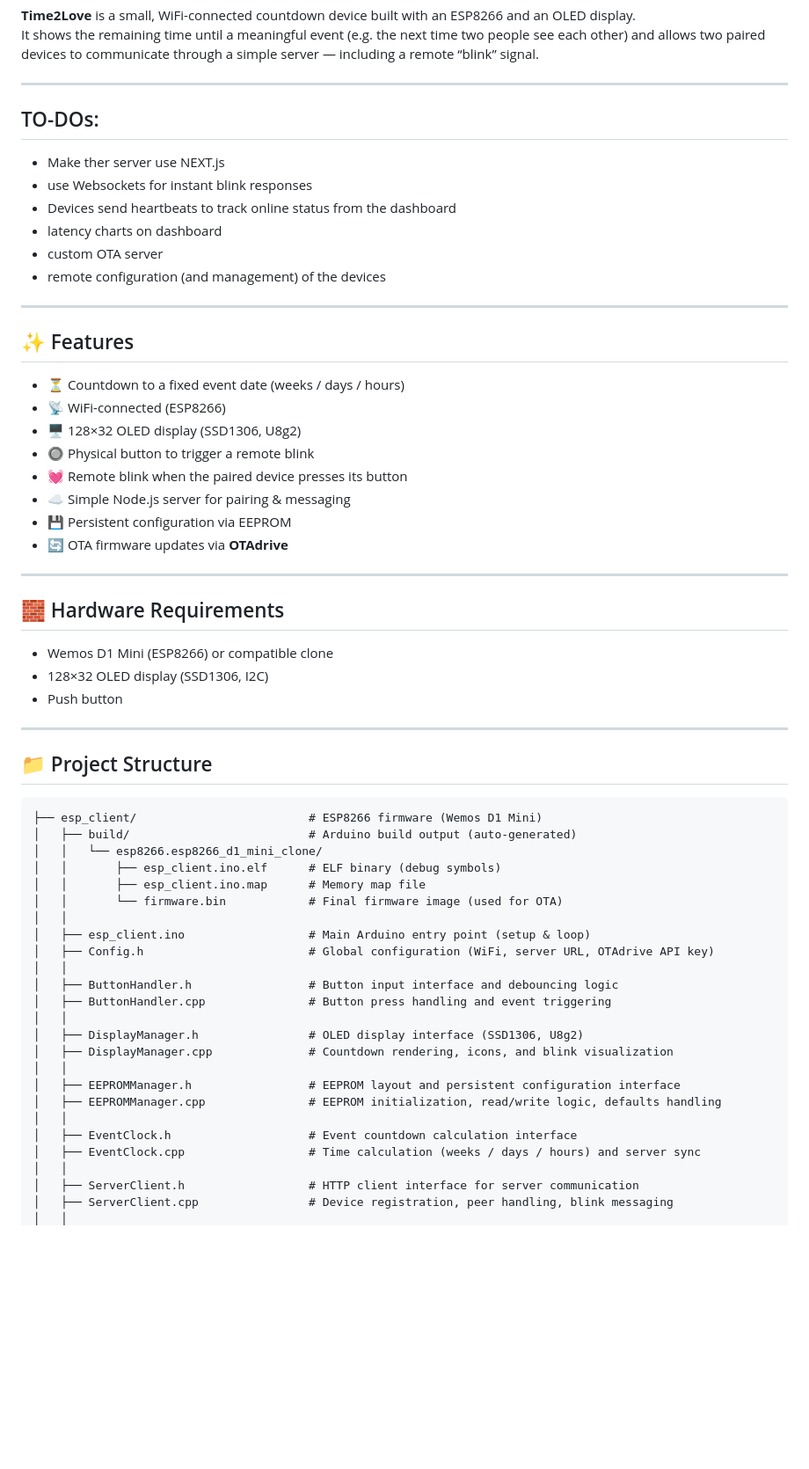
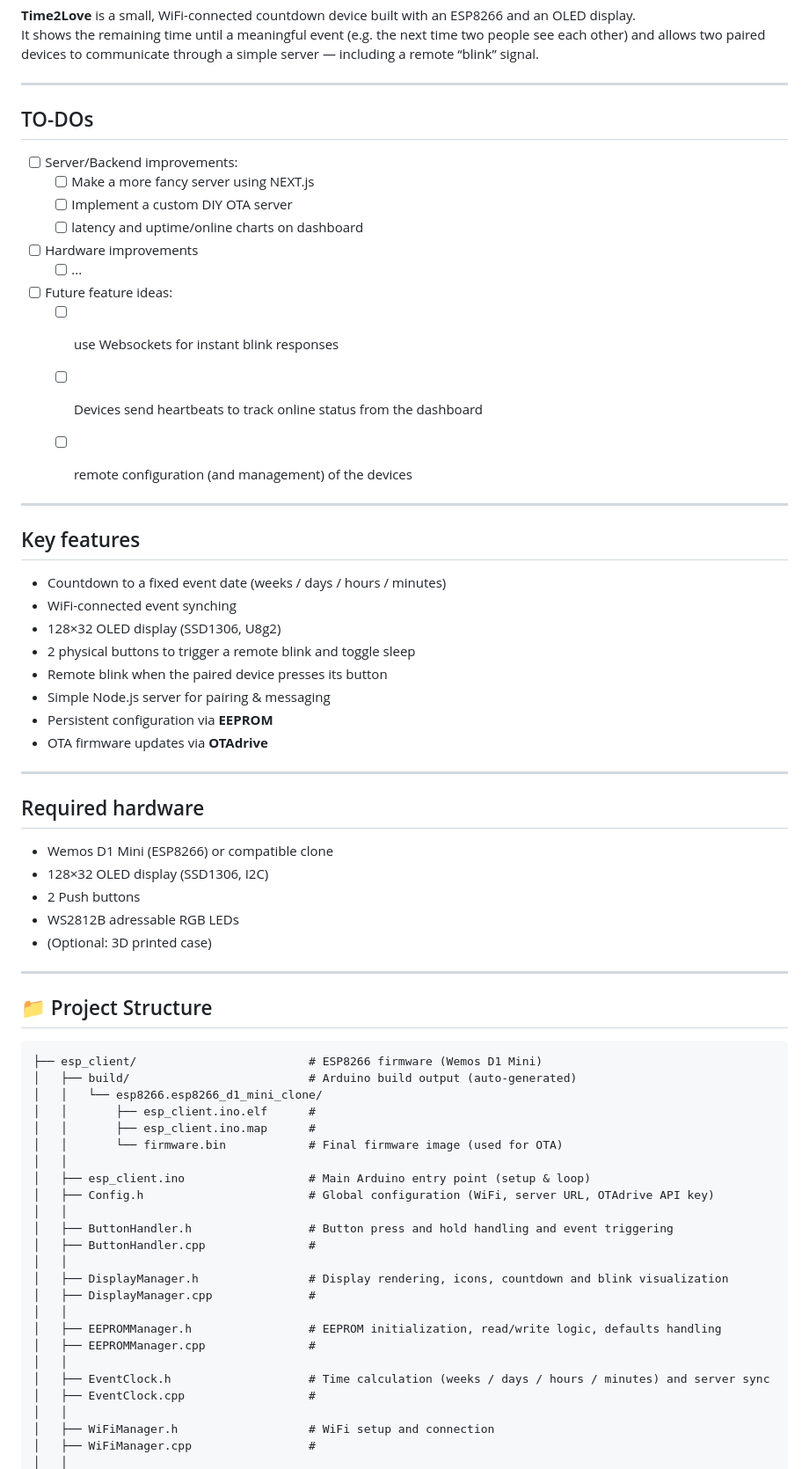
Before and after one commit to PhiMaii/time-2-love, a Markdown page: readme.md, the part around the change printed below. Shown: that part at 88% size. Drawn GitHub-style; blank space fills up the shorter version.

Commit message:
Revise README for clarity and additional details
Updated README with new features, hardware requirements, and project structure.

```diff
--- a/readme.md
+++ b/readme.md
@@ -5,35 +10,44 @@ It shows the remaining time until a meaningful event (e.g. the next time two peo
 
 ---
 
-## TO-DOs:
+## TO-DOs
 
-- Make ther server use NEXT.js
-- use Websockets for instant blink responses
-- Devices send heartbeats to track online status from the dashboard
-- latency charts on dashboard
-- custom OTA server
-- remote configuration (and management) of the devices
+- [ ] Server/Backend improvements:
+  - [ ] Make a more fancy server using NEXT.js
+  - [ ] Implement a custom DIY OTA server
+  - [ ] latency and uptime/online charts on dashboard
+
+- [ ] Hardware improvements
+  - [ ] ...
+
+- [ ] Future feature ideas:
+  - [ ] use Websockets for instant blink responses
+  - [ ] Devices send heartbeats to track online status from the dashboard
+  - [ ] remote configuration (and management) of the devices
+
 
 ---
 
-## ✨ Features
+## Key features
 
-- ⏳ Countdown to a fixed event date (weeks / days / hours)
-- 📡 WiFi-connected (ESP8266)
-- 🖥 128×32 OLED display (SSD1306, U8g2)
-- 🔘 Physical button to trigger a remote blink
-- 💓 Remote blink when the paired device presses its button
-- ☁️ Simple Node.js server for pairing & messaging
-- 💾 Persistent configuration via EEPROM
-- 🔄 OTA firmware updates via **OTAdrive**
+- Countdown to a fixed event date (weeks / days / hours / minutes)
+- WiFi-connected event synching
+- 128×32 OLED display (SSD1306, U8g2)
+- 2 physical buttons to trigger a remote blink and toggle sleep
+- Remote blink when the paired device presses its button
+- Simple Node.js server for pairing & messaging
+- Persistent configuration via **EEPROM**
+- OTA firmware updates via **OTAdrive**
 
 ---
 
-## 🧱 Hardware Requirements
+## Required hardware
 
 - Wemos D1 Mini (ESP8266) or compatible clone
 - 128×32 OLED display (SSD1306, I2C)
-- Push button
+- 2 Push buttons
+- WS2812B adressable RGB LEDs
+- (Optional: 3D printed case)
 
 ---
 
@@ -43,25 +57,25 @@ It shows the remaining time until a meaningful event (e.g. the next time two peo
 ├── esp_client/                         # ESP8266 firmware (Wemos D1 Mini)
 │   ├── build/                          # Arduino build output (auto-generated)
 │   │   └── esp8266.esp8266_d1_mini_clone/
-│   │       ├── esp_client.ino.elf      # ELF binary (debug symbols)
-│   │       ├── esp_client.ino.map      # Memory map file
+│   │       ├── esp_client.ino.elf      #
+│   │       ├── esp_client.ino.map      #
 │   │       └── firmware.bin            # Final firmware image (used for OTA)
 │   │
 │   ├── esp_client.ino                  # Main Arduino entry point (setup & loop)
 │   ├── Config.h                        # Global configuration (WiFi, server URL, OTAdrive API key)
 │   │
-│   ├── ButtonHandler.h                 # Button input interface and debouncing logic
-│   ├── ButtonHandler.cpp               # Button press handling and event triggering
+│   ├── ButtonHandler.h                 # Button press and hold handling and event triggering
+│   ├── ButtonHandler.cpp               #
 │   │
-│   ├── DisplayManager.h                # OLED display interface (SSD1306, U8g2)
-│   ├── DisplayManager.cpp              # Countdown rendering, icons, and blink visualization
+│   ├── DisplayManager.h                # Display rendering, icons, countdown and blink visualization
+│   ├── DisplayManager.cpp              #
 │   │
-│   ├── EEPROMManager.h                 # EEPROM layout and persistent configuration interface
-│   ├── EEPROMManager.cpp               # EEPROM initialization, read/write logic, defaults handling
+│   ├── EEPROMManager.h                 # EEPROM initialization, read/write logic, defaults handling
+│   ├── EEPROMManager.cpp               #
 │   │
-│   ├── EventClock.h                    # Event countdown calculation interface
-│   ├── EventClock.cpp                  # Time calculation (weeks / days / hours) and server sync
+│   ├── EventClock.h                    # Time calculation (weeks / days / hours / minutes) and server sync
+│   ├── EventClock.cpp                  #
 │   │
-│   ├── ServerClient.h                  # HTTP client interface for server communication
-│   ├── ServerClient.cpp                # Device registration, peer handling, blink messaging
+│   ├── WiFiManager.h                   # WiFi setup and connection
+│   ├── WiFiManager.cpp                 #
 │   │
```
Also changed, not shown: other parts of readme.md (+26 -7 lines).
